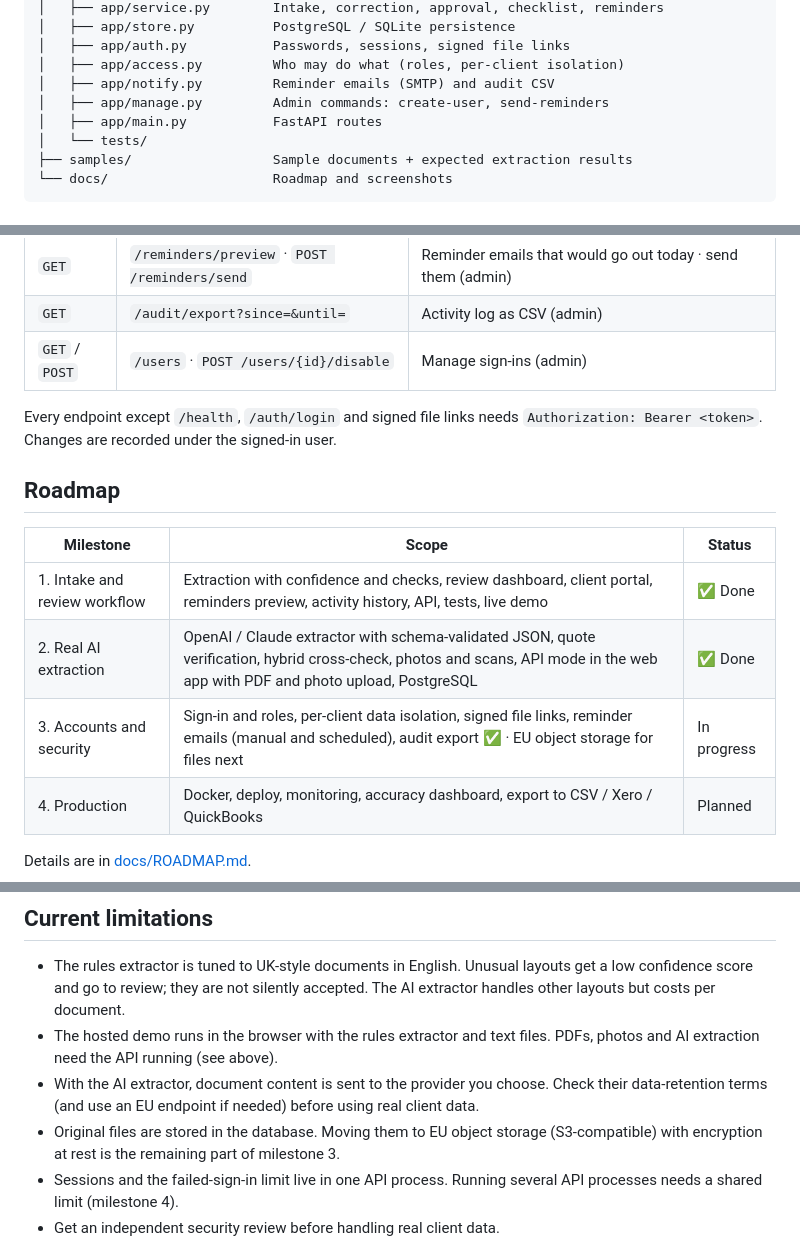
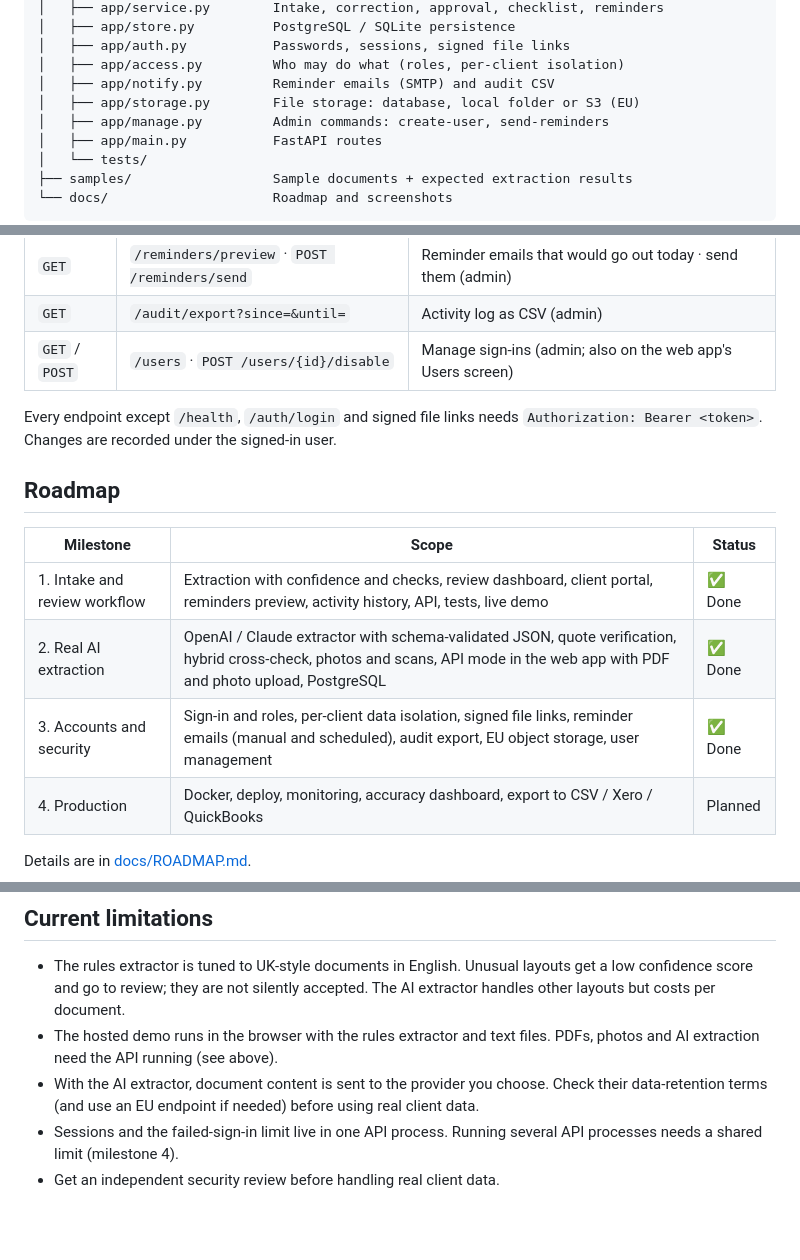
Before and after one commit to rajuerladinny/ai-document-intake, a Markdown page: README.md, 3 parts joined by grey strips. Rendered like a GitHub page; blank space fills up the shorter version.

```diff
--- a/README.md
+++ b/README.md
@@ -110,6 +112,7 @@ ai-document-intake/
 │   ├── app/auth.py           Passwords, sessions, signed file links
 │   ├── app/access.py         Who may do what (roles, per-client isolation)
 │   ├── app/notify.py         Reminder emails (SMTP) and audit CSV
+│   ├── app/storage.py        File storage: database, local folder or S3 (EU)
 │   ├── app/manage.py         Admin commands: create-user, send-reminders
 │   ├── app/main.py           FastAPI routes
 │   └── tests/
@@ -221,7 +239,7 @@ python -m app.manage send-reminders            # --dry-run to preview
 | `GET` | `/documents/{id}/file?expires=&sig=` | Original upload, through the signed link included with each document |
 | `GET` | `/reminders/preview` · `POST /reminders/send` | Reminder emails that would go out today · send them (admin) |
 | `GET` | `/audit/export?since=&until=` | Activity log as CSV (admin) |
-| `GET` / `POST` | `/users` · `POST /users/{id}/disable` | Manage sign-ins (admin) |
+| `GET` / `POST` | `/users` · `POST /users/{id}/disable` | Manage sign-ins (admin; also on the web app's Users screen) |
 
 Every endpoint except `/health`, `/auth/login` and signed file links needs `Authorization: Bearer <token>`. Changes are recorded under the signed-in user.
 
@@ -231,7 +249,7 @@ Every endpoint except `/health`, `/auth/login` and signed file links needs `Auth
 |---|---|---|
 | 1. Intake and review workflow | Extraction with confidence and checks, review dashboard, client portal, reminders preview, activity history, API, tests, live demo | ✅ Done |
 | 2. Real AI extraction | OpenAI / Claude extractor with schema-validated JSON, quote verification, hybrid cross-check, photos and scans, API mode in the web app with PDF and photo upload, PostgreSQL | ✅ Done |
-| 3. Accounts and security | Sign-in and roles, per-client data isolation, signed file links, reminder emails (manual and scheduled), audit export ✅ · EU object storage for files next | In progress |
+| 3. Accounts and security | Sign-in and roles, per-client data isolation, signed file links, reminder emails (manual and scheduled), audit export, EU object storage, user management | ✅ Done |
 | 4. Production | Docker, deploy, monitoring, accuracy dashboard, export to CSV / Xero / QuickBooks | Planned |
 
 Details are in [docs/ROADMAP.md](docs/ROADMAP.md).
@@ -241,7 +259,6 @@ Details are in [docs/ROADMAP.md](docs/ROADMAP.md).
 - The rules extractor is tuned to UK-style documents in English. Unusual layouts get a low confidence score and go to review; they are not silently accepted. The AI extractor handles other layouts but costs per document.
 - The hosted demo runs in the browser with the rules extractor and text files. PDFs, photos and AI extraction need the API running (see above).
 - With the AI extractor, document content is sent to the provider you choose. Check their data-retention terms (and use an EU endpoint if needed) before using real client data.
-- Original files are stored in the database. Moving them to EU object storage (S3-compatible) with encryption at rest is the remaining part of milestone 3.
 - Sessions and the failed-sign-in limit live in one API process. Running several API processes needs a shared limit (milestone 4).
 - Get an independent security review before handling real client data.
 
```
Also changed, not shown: other parts of README.md (+18 -1 lines), docs/ROADMAP.md (+3 -5 lines), docs/screenshots/users.png (added).
